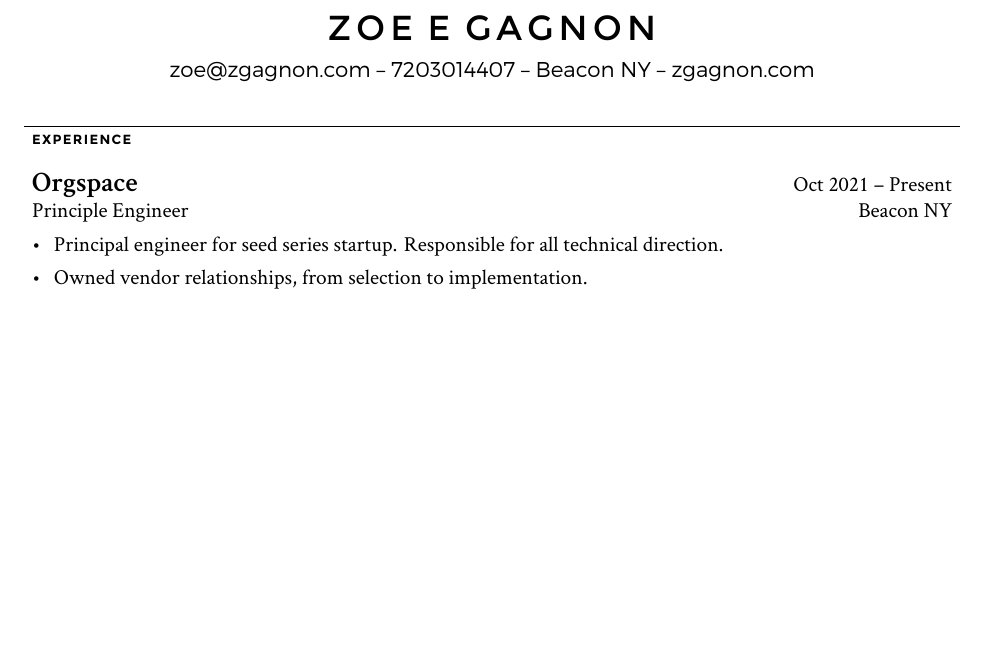
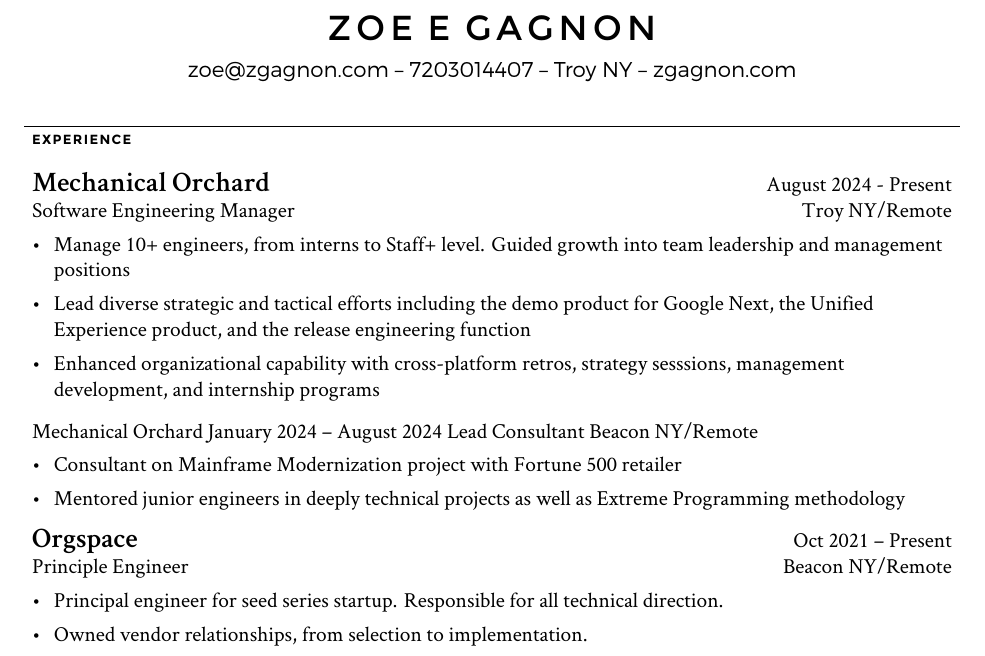
Before and after one commit to zgagnon/new-resume, a LaTeX CV (resume.tex): part of page 1 of 3 before the commit and part of page 1 of 4 after it, cut so that both start at the same text, the shorter picture padded with empty space. Compiled offline with XeLaTeX.

Commit message:
Add experience up to 2026

```diff
--- a/resume.tex
+++ b/resume.tex
@@ -9,18 +9,43 @@
 	{\fontsize{\sizeone}{\sizeone}\fontspec[Path = fonts/,LetterSpace=15]{Montserrat-Regular} ZOE E GAGNON}
 	\\
 	\vspace{2mm}
-	{\fontsize{1em}{1em}\fontspec[Path = fonts/]{Montserrat-Light} zoe@zgagnon.com -- 7203014407 -- Beacon NY -- zgagnon.com}
+	{\fontsize{1em}{1em}\fontspec[Path = fonts/]{Montserrat-Light} zoe@zgagnon.com -- 7203014407 -- Troy NY -- zgagnon.com}
 \end{center}
 
 % Chapter: Work Experience
 % ------------------------
 \chap{EXPERIENCE}{
 
+\job
+    {Mechanical Orchard}
+	{August 2024 - Present}
+	{Software Engineering Manager}
+	{Troy NY/Remote}
+	{
+	\begin{newitemize}
+	\item {Manage 10+ engineers, from interns to Staff+ level. Guided growth into team leadership and management positions}
+	\item {Lead diverse strategic and tactical efforts including the demo product for Google Next, the Unified Experience product, and
+	the release engineering function}
+	\item {Enhanced organizational capability with cross-platform retros, strategy sesssions, management development, and internship programs}
+	\end{newitemize}
+		}
+
+	{Mechanical Orchard}
+	{January 2024 – August 2024}
+	{Lead Consultant}
+	{Beacon NY/Remote}
+	{
+	\begin{newitemize}
+	\item {Consultant on Mainframe Modernization project with Fortune 500 retailer}
+	\item {Mentored junior engineers in deeply technical projects as well as Extreme Programming methodology}
+	\end{newitemize}
+		}
+
 	\job
 	{Orgspace}
 	{Oct 2021 – Present}
 	{Principle Engineer}
-	{Beacon NY}
+	{Beacon NY/Remote}
 	{
 	\begin{newitemize}
 		\item {Principal engineer for seed series startup. Responsible for all technical direction.}
```
